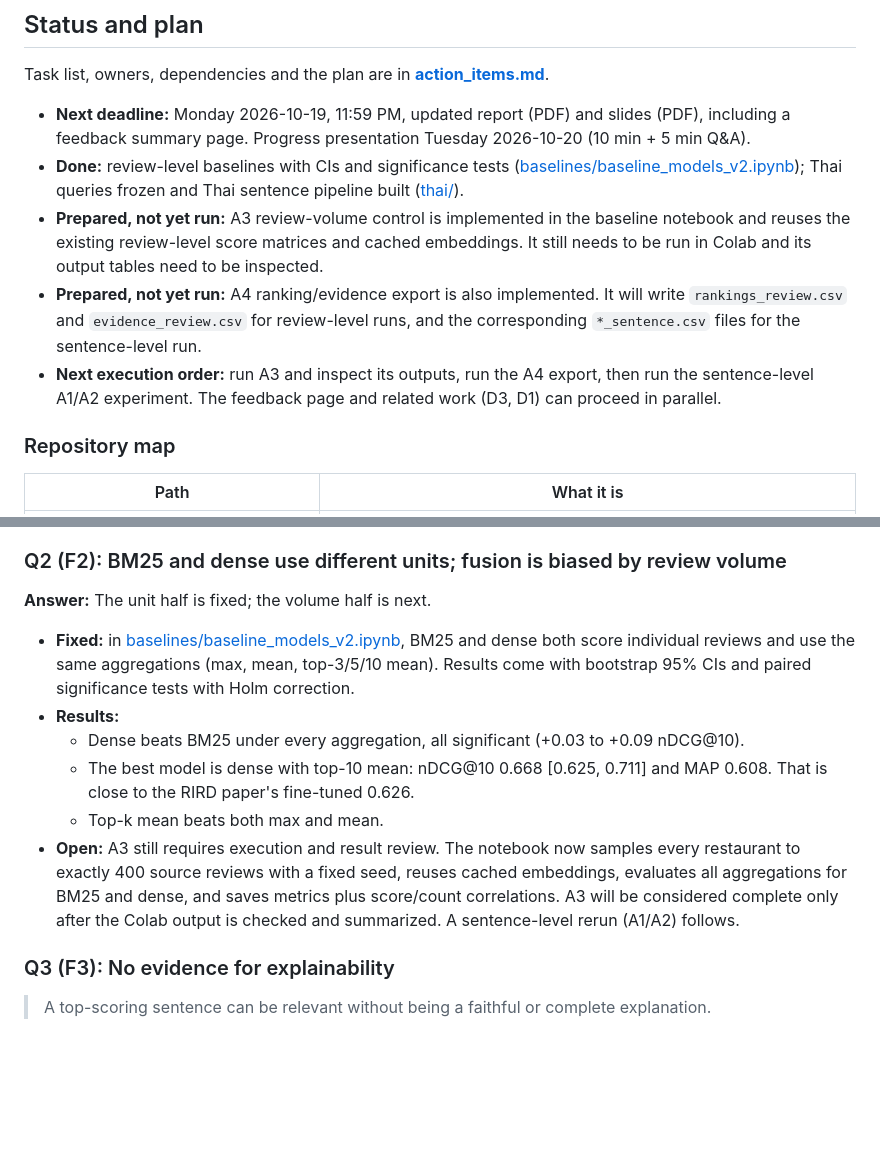
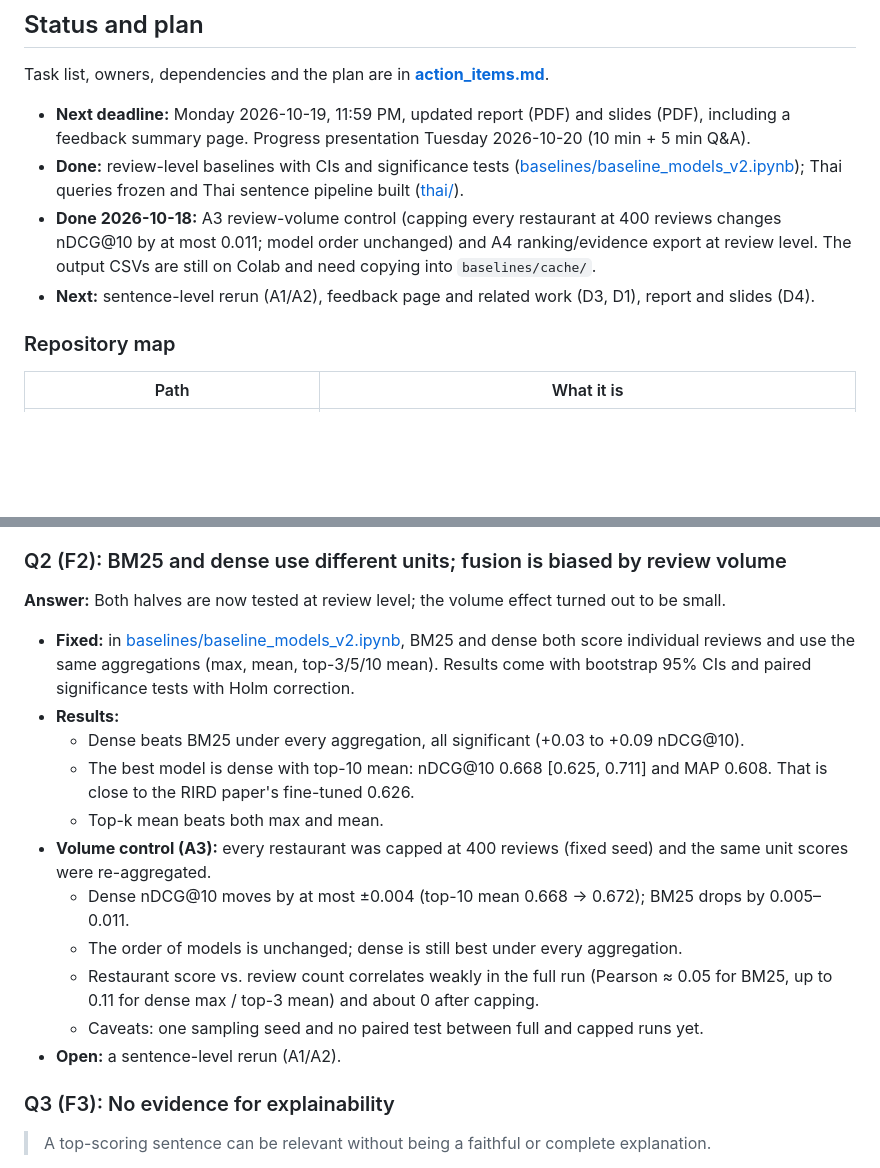
Before and after one commit to pcismyname/Food_Recommendation_Engine, a Markdown page: README.md, 2 parts joined by grey strips. Rendered like a GitHub page; blank space fills up the shorter version.

```diff
--- a/README.md
+++ b/README.md
@@ -40,15 +40,11 @@ Task list, owners, dependencies and the plan are in **[action_items.md](action_i
 - **Done:** review-level baselines with CIs and significance tests
   ([baselines/baseline_models_v2.ipynb](baselines/baseline_models_v2.ipynb)); Thai queries frozen
   and Thai sentence pipeline built ([thai/](thai/)).
-- **Prepared, not yet run:** A3 review-volume control is implemented in the baseline notebook and
-  reuses the existing review-level score matrices and cached embeddings. It still needs to be run in
-  Colab and its output tables need to be inspected.
-- **Prepared, not yet run:** A4 ranking/evidence export is also implemented. It will write
-  `rankings_review.csv` and `evidence_review.csv` for review-level runs, and the corresponding
-  `*_sentence.csv` files for the sentence-level run.
-- **Next execution order:** run A3 and inspect its outputs, run the A4 export, then run the
-  sentence-level A1/A2 experiment. The feedback page and related work (D3, D1) can proceed in
-  parallel.
+- **Done 2026-10-18:** A3 review-volume control (capping every restaurant at 400 reviews changes
+  nDCG@10 by at most 0.011; model order unchanged) and A4 ranking/evidence export at review level.
+  The output CSVs are still on Colab and need copying into `baselines/cache/`.
+- **Next:** sentence-level rerun (A1/A2), feedback page and related work (D3, D1), report and slides
+  (D4).
 
 ### Repository map
 
@@ -147,7 +143,7 @@ Tasks, owners and deadlines are in [action_items.md](action_items.md).
 
 ### Q2 (F2): BM25 and dense use different units; fusion is biased by review volume
 
-**Answer:** The unit half is fixed; the volume half is next.
+**Answer:** Both halves are now tested at review level; the volume effect turned out to be small.
 
 - **Fixed:** in [baselines/baseline_models_v2.ipynb](baselines/baseline_models_v2.ipynb), BM25 and
   dense both score individual reviews and use the same aggregations (max, mean, top-3/5/10 mean).
@@ -157,11 +153,14 @@ Tasks, owners and deadlines are in [action_items.md](action_items.md).
   - The best model is dense with top-10 mean: nDCG@10 0.668 [0.625, 0.711] and MAP 0.608. That is
     close to the RIRD paper's fine-tuned 0.626.
   - Top-k mean beats both max and mean.
-- **Open:** A3 still requires execution and result review. The notebook now samples every restaurant
-  to exactly 400 source reviews with a fixed seed, reuses cached embeddings, evaluates all
-  aggregations for BM25 and dense, and saves metrics plus score/count correlations. A3 will be
-  considered complete only after the Colab output is checked and summarized. A sentence-level rerun
-  (A1/A2) follows.
+- **Volume control (A3):** every restaurant was capped at 400 reviews (fixed seed) and the same unit
+  scores were re-aggregated.
+  - Dense nDCG@10 moves by at most ±0.004 (top-10 mean 0.668 → 0.672); BM25 drops by 0.005–0.011.
+  - The order of models is unchanged; dense is still best under every aggregation.
+  - Restaurant score vs. review count correlates weakly in the full run (Pearson ≈ 0.05 for BM25, up
+    to 0.11 for dense max / top-3 mean) and about 0 after capping.
+  - Caveats: one sampling seed and no paired test between full and capped runs yet.
+- **Open:** a sentence-level rerun (A1/A2).
 
 ### Q3 (F3): No evidence for explainability
 
```
Also changed, not shown: PROJECT.md (+3 -2 lines), action_items.md (+22 -14 lines).
